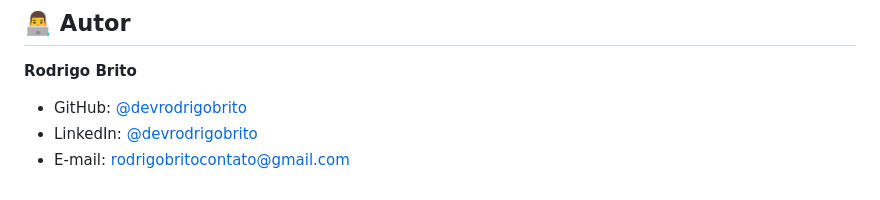
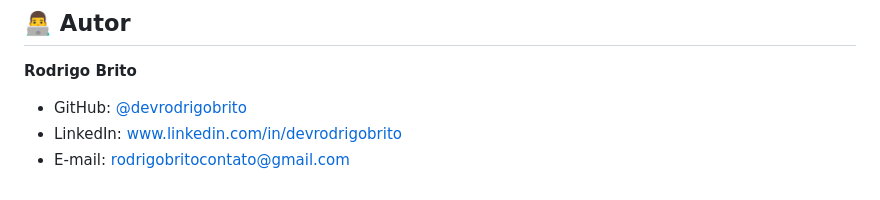
Before and after one commit to devrodrigobrito/to-do-list-pro, a Markdown page: README.md, the part around one of its changes. Drawn GitHub-style.

```diff
--- a/README.md
+++ b/README.md
@@ -118,5 +118,5 @@ Durante o desenvolvimento deste projeto, foram consolidados os seguintes conheci
 **Rodrigo Brito**
 
 - GitHub: [@devrodrigobrito](https://github.com/devrodrigobrito)
-- LinkedIn: [@devrodrigobrito](www.linkedin.com/in/devrodrigobrito)
+- LinkedIn: www.linkedin.com/in/devrodrigobrito
 - E-mail: rodrigobritocontato@gmail.com
```
Also changed, not shown: other parts of README.md (+1 -1 lines).
